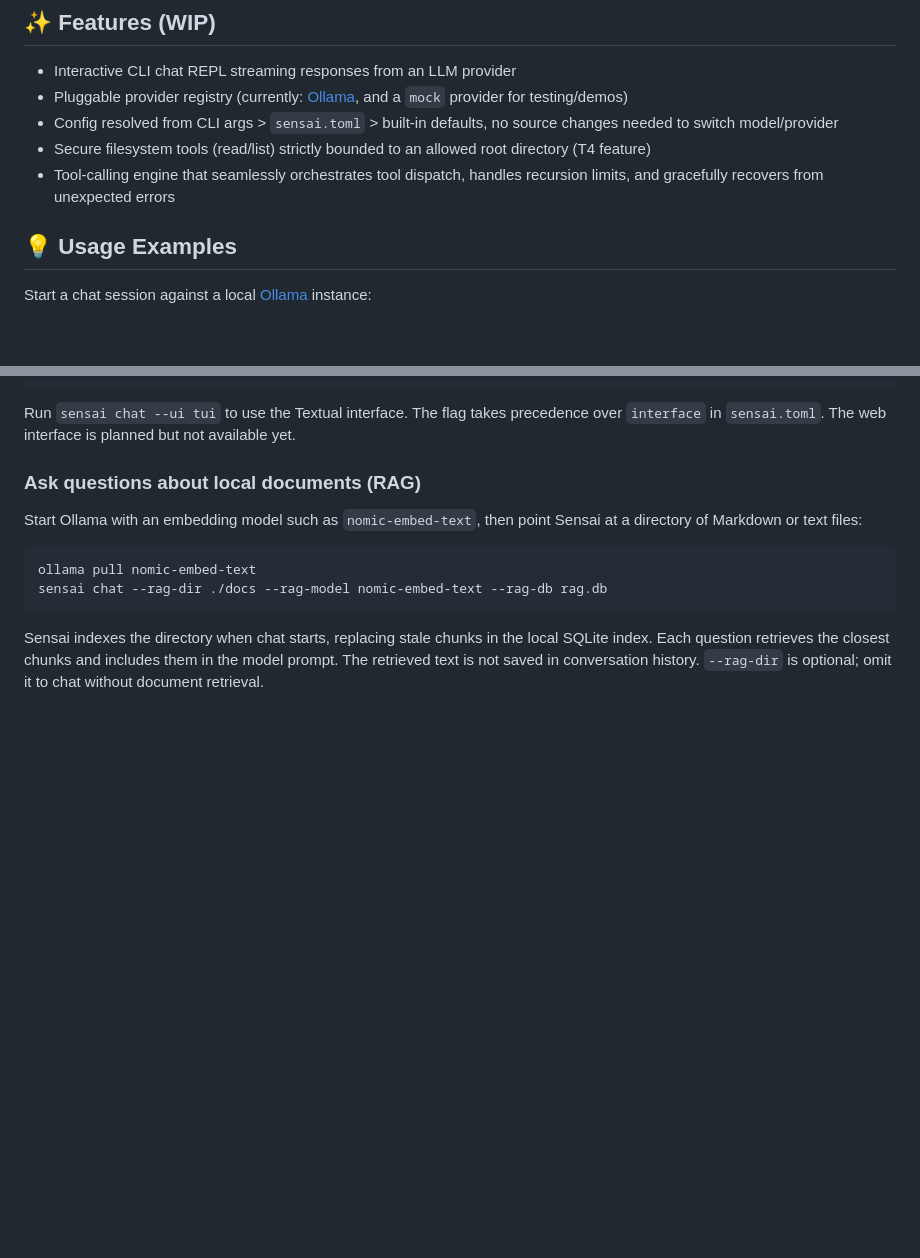
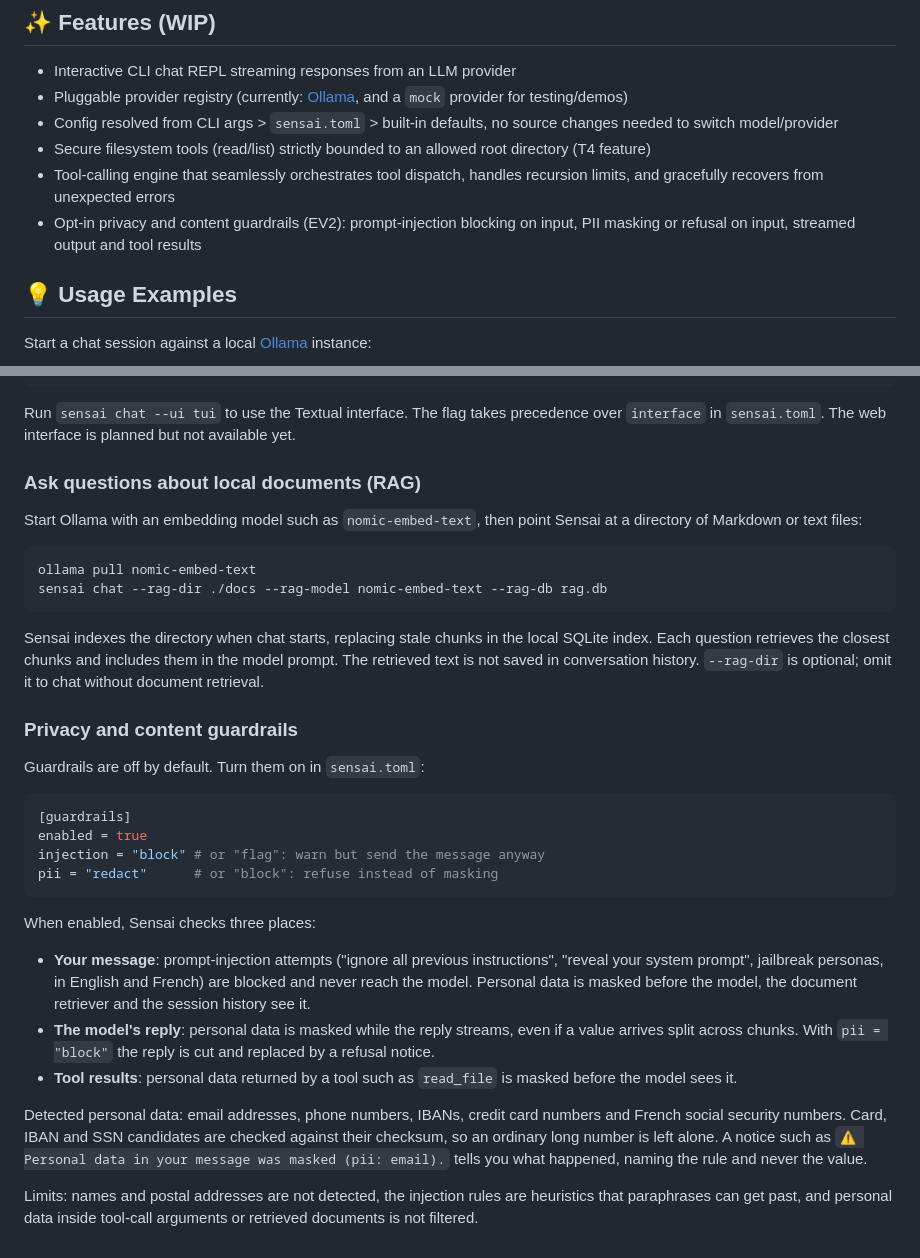
Before and after one commit to Nexlein/Sensai, a Markdown page: README.md, 2 parts joined by grey strips. Rendered like a GitHub page; blank space fills up the shorter version.

Commit message:
docs(readme): document guardrails

````diff
--- a/README.md
+++ b/README.md
@@ -32,6 +32,7 @@ make setup
 - Config resolved from CLI args > `sensai.toml` > built-in defaults, no source changes needed to switch model/provider
 - Secure filesystem tools (read/list) strictly bounded to an allowed root directory (T4 feature)
 - Tool-calling engine that seamlessly orchestrates tool dispatch, handles recursion limits, and gracefully recovers from unexpected errors
+- Opt-in privacy and content guardrails (EV2): prompt-injection blocking on input, PII masking or refusal on input, streamed output and tool results
 
 ## 💡 Usage Examples
 
@@ -85,3 +86,24 @@ Sensai indexes the directory when chat starts, replacing stale chunks in the loc
 SQLite index. Each question retrieves the closest chunks and includes them in
 the model prompt. The retrieved text is not saved in conversation history.
 `--rag-dir` is optional; omit it to chat without document retrieval.
+
+### Privacy and content guardrails
+
+Guardrails are off by default. Turn them on in `sensai.toml`:
+
+```toml
+[guardrails]
+enabled = true
+injection = "block" # or "flag": warn but send the message anyway
+pii = "redact"      # or "block": refuse instead of masking
+```
+
+When enabled, Sensai checks three places:
+
+- **Your message**: prompt-injection attempts ("ignore all previous instructions", "reveal your system prompt", jailbreak personas, in English and French) are blocked and never reach the model. Personal data is masked before the model, the document retriever and the session history see it.
+- **The model's reply**: personal data is masked while the reply streams, even if a value arrives split across chunks. With `pii = "block"` the reply is cut and replaced by a refusal notice.
+- **Tool results**: personal data returned by a tool such as `read_file` is masked before the model sees it.
+
+Detected personal data: email addresses, phone numbers, IBANs, credit card numbers and French social security numbers. Card, IBAN and SSN candidates are checked against their checksum, so an ordinary long number is left alone. A notice such as `⚠ Personal data in your message was masked (pii: email).` tells you what happened, naming the rule and never the value.
+
+Limits: names and postal addresses are not detected, the injection rules are heuristics that paraphrases can get past, and personal data inside tool-call arguments or retrieved documents is not filtered.
````
